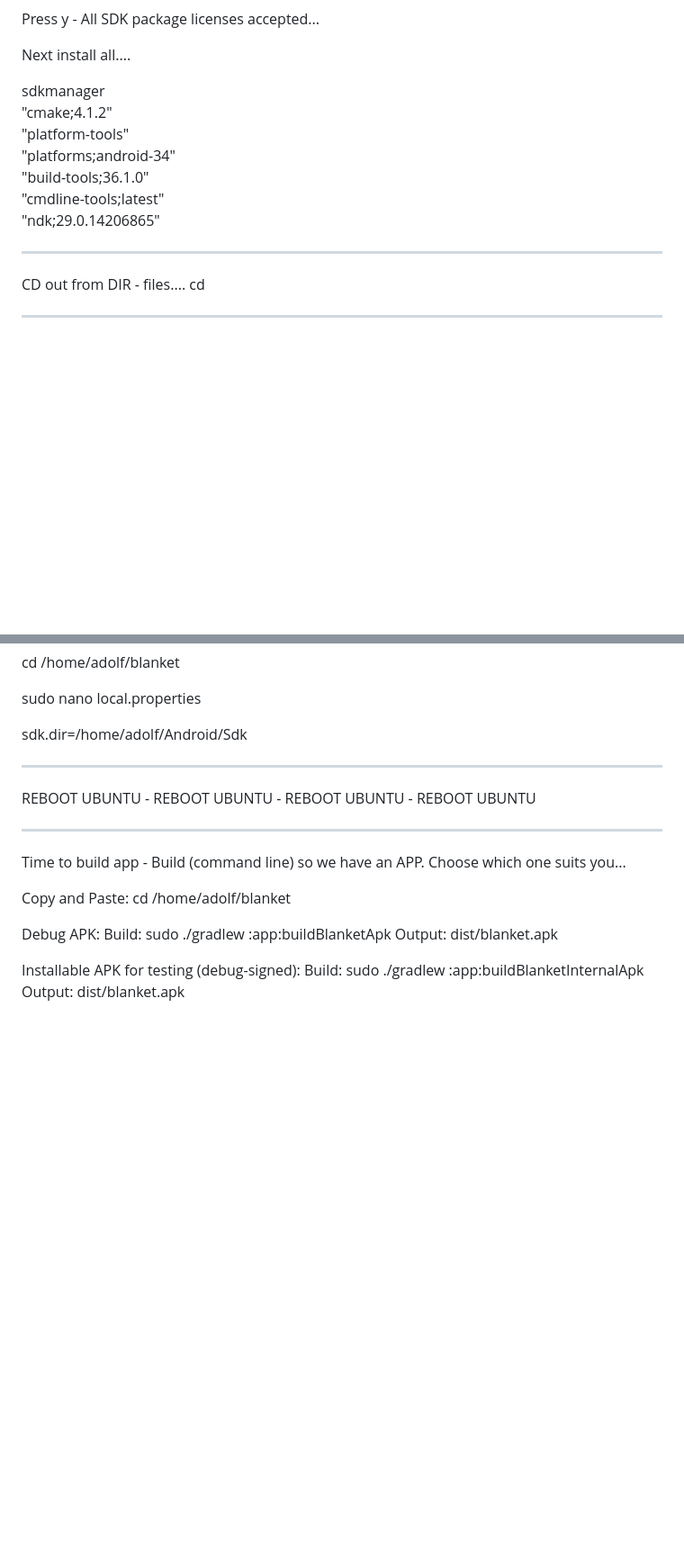
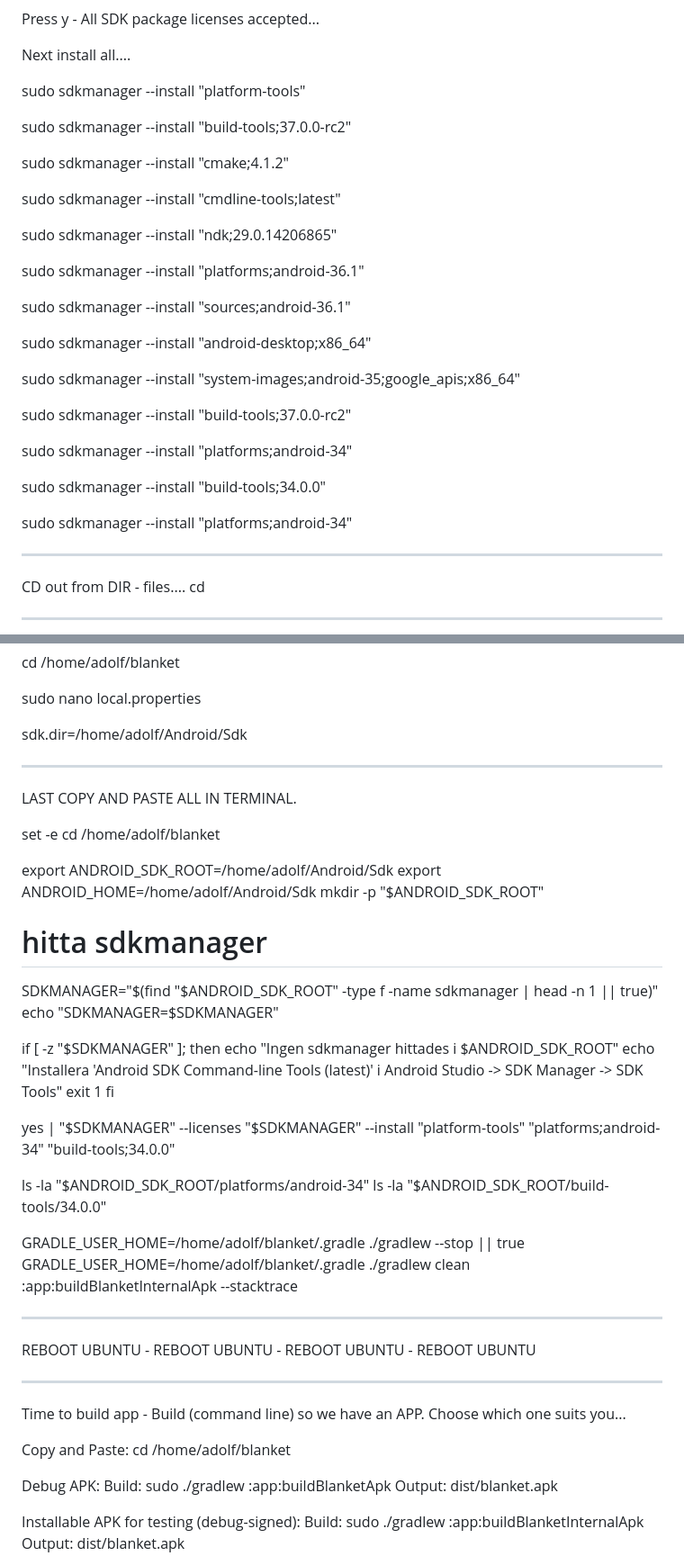
Before and after one commit to vinberg88/blanketforandroid, a Markdown page: README.md, 2 parts joined by grey strips. Shown at 90% size. Drawn GitHub-style; blank space fills up the shorter version.

Commit message:
Revise SDK installation steps in README
Updated SDK installation commands and added setup instructions for Android SDK.

```diff
--- a/README.md
+++ b/README.md
@@ -87,13 +87,31 @@ Press y - All SDK package licenses accepted...
 
 Next install all....
 
-sdkmanager \
-"cmake;4.1.2" \
-"platform-tools" \
-"platforms;android-34" \
-"build-tools;36.1.0" \
-"cmdline-tools;latest" \
-"ndk;29.0.14206865"
+sudo sdkmanager --install "platform-tools"
+
+sudo sdkmanager --install "build-tools;37.0.0-rc2"
+
+sudo sdkmanager --install "cmake;4.1.2"
+
+sudo sdkmanager --install "cmdline-tools;latest"
+
+sudo sdkmanager --install "ndk;29.0.14206865"
+
+sudo sdkmanager --install "platforms;android-36.1"
+
+sudo sdkmanager --install "sources;android-36.1"
+
+sudo sdkmanager --install "android-desktop;x86_64"
+
+sudo sdkmanager --install "system-images;android-35;google_apis;x86_64"
+
+sudo sdkmanager --install "build-tools;37.0.0-rc2"
+
+sudo sdkmanager --install "platforms;android-34"
+
+sudo sdkmanager --install "build-tools;34.0.0"
+
+sudo sdkmanager --install "platforms;android-34"
 
 -------------------
 
@@ -114,6 +132,36 @@ cd /home/adolf/blanket
 sudo nano local.properties
 
 sdk.dir=/home/adolf/Android/Sdk
+
+-----------------
+
+LAST COPY AND PASTE ALL IN TERMINAL.
+
+set -e
+cd /home/adolf/blanket
+
+export ANDROID_SDK_ROOT=/home/adolf/Android/Sdk
+export ANDROID_HOME=/home/adolf/Android/Sdk
+mkdir -p "$ANDROID_SDK_ROOT"
+
+# hitta sdkmanager
+SDKMANAGER="$(find "$ANDROID_SDK_ROOT" -type f -name sdkmanager | head -n 1 || true)"
+echo "SDKMANAGER=$SDKMANAGER"
+
+if [ -z "$SDKMANAGER" ]; then
+  echo "Ingen sdkmanager hittades i $ANDROID_SDK_ROOT"
+  echo "Installera 'Android SDK Command-line Tools (latest)' i Android Studio -> SDK Manager -> SDK Tools"
+  exit 1
+fi
+
+yes | "$SDKMANAGER" --licenses
+"$SDKMANAGER" --install "platform-tools" "platforms;android-34" "build-tools;34.0.0"
+
+ls -la "$ANDROID_SDK_ROOT/platforms/android-34"
+ls -la "$ANDROID_SDK_ROOT/build-tools/34.0.0"
+
+GRADLE_USER_HOME=/home/adolf/blanket/.gradle ./gradlew --stop || true
+GRADLE_USER_HOME=/home/adolf/blanket/.gradle ./gradlew clean :app:buildBlanketInternalApk --stacktrace
 
 -----------------
 
```
